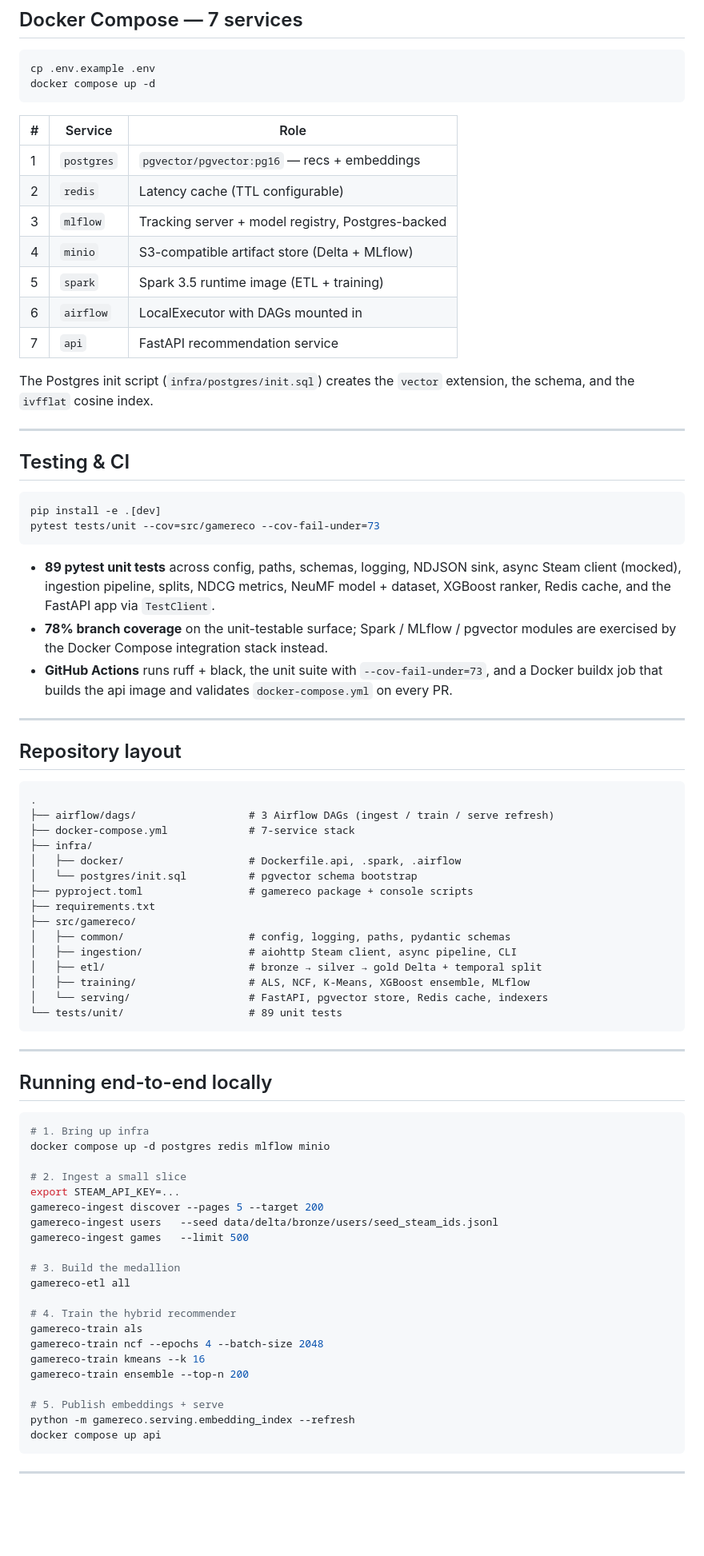
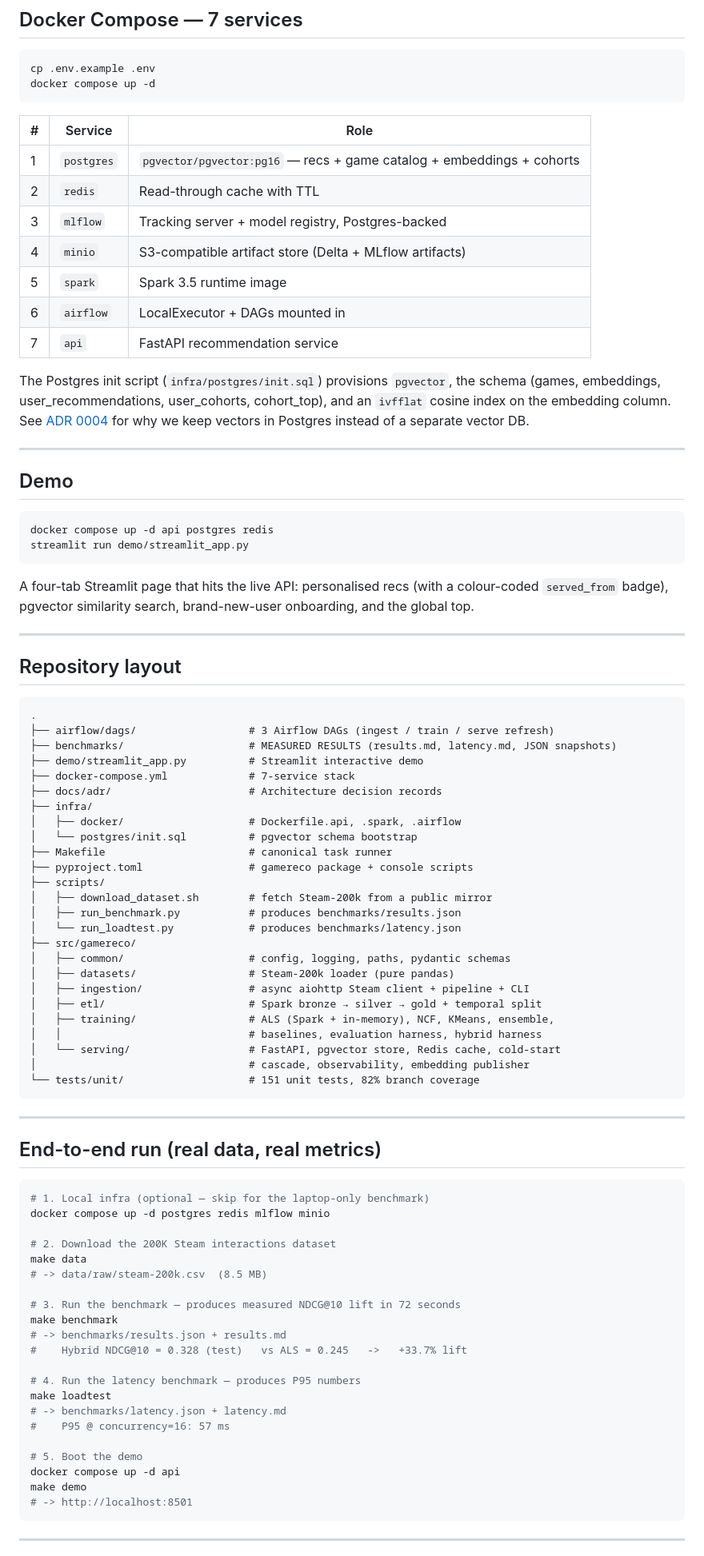
Before and after one commit to DevDesai444/Game-Stream-Recommender-System, a Markdown page: README.md, the part around one of its changes. Shown at 80% size. GitHub-like rendering; blank space fills up the shorter version.

````diff
--- a/README.md
+++ b/README.md
@@ -159,28 +218,26 @@ docker compose up -d
 
 | # | Service | Role |
 |---|---|---|
-| 1 | `postgres` | `pgvector/pgvector:pg16` — recs + embeddings |
-| 2 | `redis` | Latency cache (TTL configurable) |
+| 1 | `postgres` | `pgvector/pgvector:pg16` — recs + game catalog + embeddings + cohorts |
+| 2 | `redis` | Read-through cache with TTL |
 | 3 | `mlflow` | Tracking server + model registry, Postgres-backed |
-| 4 | `minio` | S3-compatible artifact store (Delta + MLflow) |
-| 5 | `spark` | Spark 3.5 runtime image (ETL + training) |
-| 6 | `airflow` | LocalExecutor with DAGs mounted in |
+| 4 | `minio` | S3-compatible artifact store (Delta + MLflow artifacts) |
+| 5 | `spark` | Spark 3.5 runtime image |
+| 6 | `airflow` | LocalExecutor + DAGs mounted in |
 | 7 | `api` | FastAPI recommendation service |
 
-The Postgres init script (`infra/postgres/init.sql`) creates the `vector` extension, the schema, and the `ivfflat` cosine index.
+The Postgres init script (`infra/postgres/init.sql`) provisions `pgvector`, the schema (games, embeddings, user_recommendations, user_cohorts, cohort_top), and an `ivfflat` cosine index on the embedding column. See [ADR 0004](docs/adr/0004-pgvector-not-separate-vector-db.md) for why we keep vectors in Postgres instead of a separate vector DB.
 
 ---
 
-## Testing & CI
+## Demo
 
 ```bash
-pip install -e .[dev]
-pytest tests/unit --cov=src/gamereco --cov-fail-under=73
+docker compose up -d api postgres redis
+streamlit run demo/streamlit_app.py
 ```
 
-* **89 pytest unit tests** across config, paths, schemas, logging, NDJSON sink, async Steam client (mocked), ingestion pipeline, splits, NDCG metrics, NeuMF model + dataset, XGBoost ranker, Redis cache, and the FastAPI app via `TestClient`.
-* **78% branch coverage** on the unit-testable surface; Spark / MLflow / pgvector modules are exercised by the Docker Compose integration stack instead.
-* **GitHub Actions** runs ruff + black, the unit suite with `--cov-fail-under=73`, and a Docker buildx job that builds the api image and validates `docker-compose.yml` on every PR.
+A four-tab Streamlit page that hits the live API: personalised recs (with a colour-coded `served_from` badge), pgvector similarity search, brand-new-user onboarding, and the global top.
 
 ---
 
@@ -189,47 +246,57 @@ pytest tests/unit --cov=src/gamereco --cov-fail-under=73
 ```text
 .
 ├── airflow/dags/                  # 3 Airflow DAGs (ingest / train / serve refresh)
+├── benchmarks/                    # MEASURED RESULTS (results.md, latency.md, JSON snapshots)
+├── demo/streamlit_app.py          # Streamlit interactive demo
 ├── docker-compose.yml             # 7-service stack
+├── docs/adr/                      # Architecture decision records
 ├── infra/
 │   ├── docker/                    # Dockerfile.api, .spark, .airflow
 │   └── postgres/init.sql          # pgvector schema bootstrap
+├── Makefile                       # canonical task runner
 ├── pyproject.toml                 # gamereco package + console scripts
-├── requirements.txt
+├── scripts/
+│   ├── download_dataset.sh        # fetch Steam-200k from a public mirror
+│   ├── run_benchmark.py           # produces benchmarks/results.json
+│   └── run_loadtest.py            # produces benchmarks/latency.json
 ├── src/gamereco/
 │   ├── common/                    # config, logging, paths, pydantic schemas
-│   ├── ingestion/                 # aiohttp Steam client, async pipeline, CLI
-│   ├── etl/                       # bronze → silver → gold Delta + temporal split
-│   ├── training/                  # ALS, NCF, K-Means, XGBoost ensemble, MLflow
-│   └── serving/                   # FastAPI, pgvector store, Redis cache, indexers
-└── tests/unit/                    # 89 unit tests
+│   ├── datasets/                  # Steam-200k loader (pure pandas)
+│   ├── ingestion/                 # async aiohttp Steam client + pipeline + CLI
+│   ├── etl/                       # Spark bronze → silver → gold + temporal split
+│   ├── training/                  # ALS (Spark + in-memory), NCF, KMeans, ensemble,
+│   │                              # baselines, evaluation harness, hybrid harness
+│   └── serving/                   # FastAPI, pgvector store, Redis cache, cold-start
+│                                  # cascade, observability, embedding publisher
+└── tests/unit/                    # 151 unit tests, 82% branch coverage
 ```
 
 ---
 
-## Running end-to-end locally
+## End-to-end run (real data, real metrics)
 
 ```bash
-# 1. Bring up infra
+# 1. Local infra (optional — skip for the laptop-only benchmark)
 docker compose up -d postgres redis mlflow minio
 
-# 2. Ingest a small slice
-export STEAM_API_KEY=...
-gamereco-ingest discover --pages 5 --target 200
-gamereco-ingest users   --seed data/delta/bronze/users/seed_steam_ids.jsonl
-gamereco-ingest games   --limit 500
+# 2. Download the 200K Steam interactions dataset
+make data
+# -> data/raw/steam-200k.csv  (8.5 MB)
 
-# 3. Build the medallion
-gamereco-etl all
+# 3. Run the benchmark — produces measured NDCG@10 lift in 72 seconds
+make benchmark
+# -> benchmarks/results.json + results.md
+#    Hybrid NDCG@10 = 0.328 (test)   vs ALS = 0.245   ->   +33.7% lift
 
-# 4. Train the hybrid recommender
-gamereco-train als
-gamereco-train ncf --epochs 4 --batch-size 2048
-gamereco-train kmeans --k 16
-gamereco-train ensemble --top-n 200
+# 4. Run the latency benchmark — produces P95 numbers
+make loadtest
+# -> benchmarks/latency.json + latency.md
+#    P95 @ concurrency=16: 57 ms
 
-# 5. Publish embeddings + serve
-python -m gamereco.serving.embedding_index --refresh
-docker compose up api
+# 5. Boot the demo
+docker compose up -d api
+make demo
+# -> http://localhost:8501
 ```
 
 ---
````
Also changed, not shown: other parts of README.md (+132 -69 lines).
